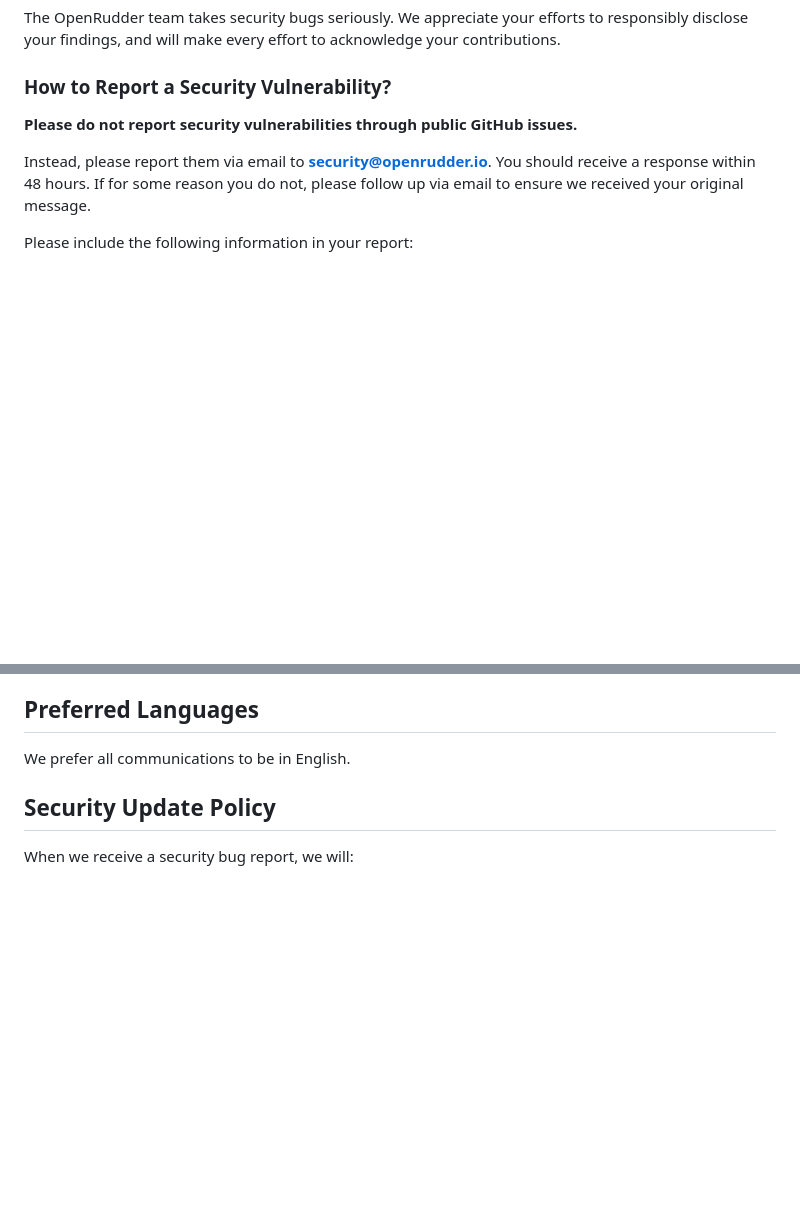
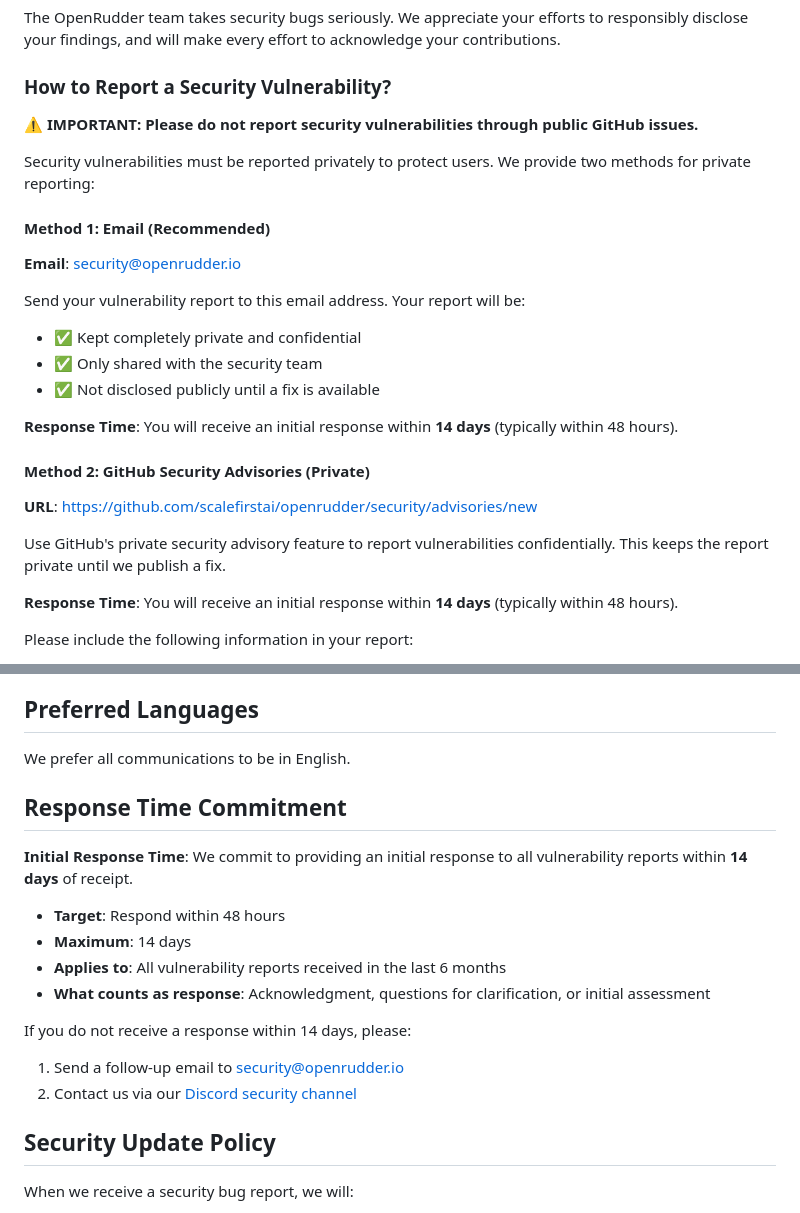
Before and after one commit to scalefirstai/openrudder, a Markdown page: SECURITY.md, 2 parts joined by grey strips. Rendered like a GitHub page; blank space fills up the shorter version.

```diff
--- a/SECURITY.md
+++ b/SECURITY.md
@@ -20,9 +20,28 @@ The OpenRudder team takes security bugs seriously. We appreciate your efforts to
 
 ### How to Report a Security Vulnerability?
 
-**Please do not report security vulnerabilities through public GitHub issues.**
+**⚠️ IMPORTANT: Please do not report security vulnerabilities through public GitHub issues.**
 
-Instead, please report them via email to **security@openrudder.io**. You should receive a response within 48 hours. If for some reason you do not, please follow up via email to ensure we received your original message.
+Security vulnerabilities must be reported privately to protect users. We provide two methods for private reporting:
+
+#### Method 1: Email (Recommended)
+
+**Email**: security@openrudder.io
+
+Send your vulnerability report to this email address. Your report will be:
+- ✅ Kept completely private and confidential
+- ✅ Only shared with the security team
+- ✅ Not disclosed publicly until a fix is available
+
+**Response Time**: You will receive an initial response within **14 days** (typically within 48 hours).
+
+#### Method 2: GitHub Security Advisories (Private)
+
+**URL**: https://github.com/scalefirstai/openrudder/security/advisories/new
+
+Use GitHub's private security advisory feature to report vulnerabilities confidentially. This keeps the report private until we publish a fix.
+
+**Response Time**: You will receive an initial response within **14 days** (typically within 48 hours).
 
 Please include the following information in your report:
 
@@ -39,6 +58,19 @@ This information will help us triage your report more quickly.
 ## Preferred Languages
 
 We prefer all communications to be in English.
+
+## Response Time Commitment
+
+**Initial Response Time**: We commit to providing an initial response to all vulnerability reports within **14 days** of receipt.
+
+- **Target**: Respond within 48 hours
+- **Maximum**: 14 days
+- **Applies to**: All vulnerability reports received in the last 6 months
+- **What counts as response**: Acknowledgment, questions for clarification, or initial assessment
+
+If you do not receive a response within 14 days, please:
+1. Send a follow-up email to security@openrudder.io
+2. Contact us via our [Discord security channel](https://discord.gg/openrudder)
 
 ## Security Update Policy
 
```
Also changed, not shown: README.md (+22 -6 lines).
